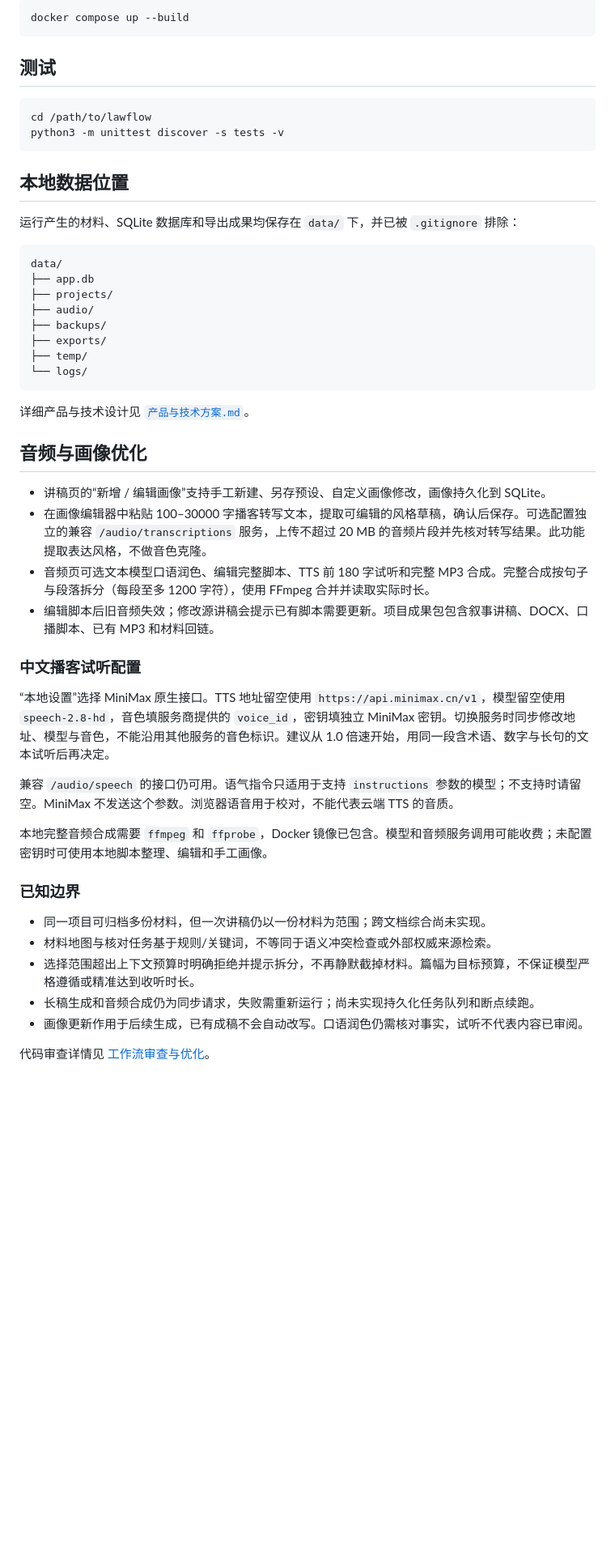
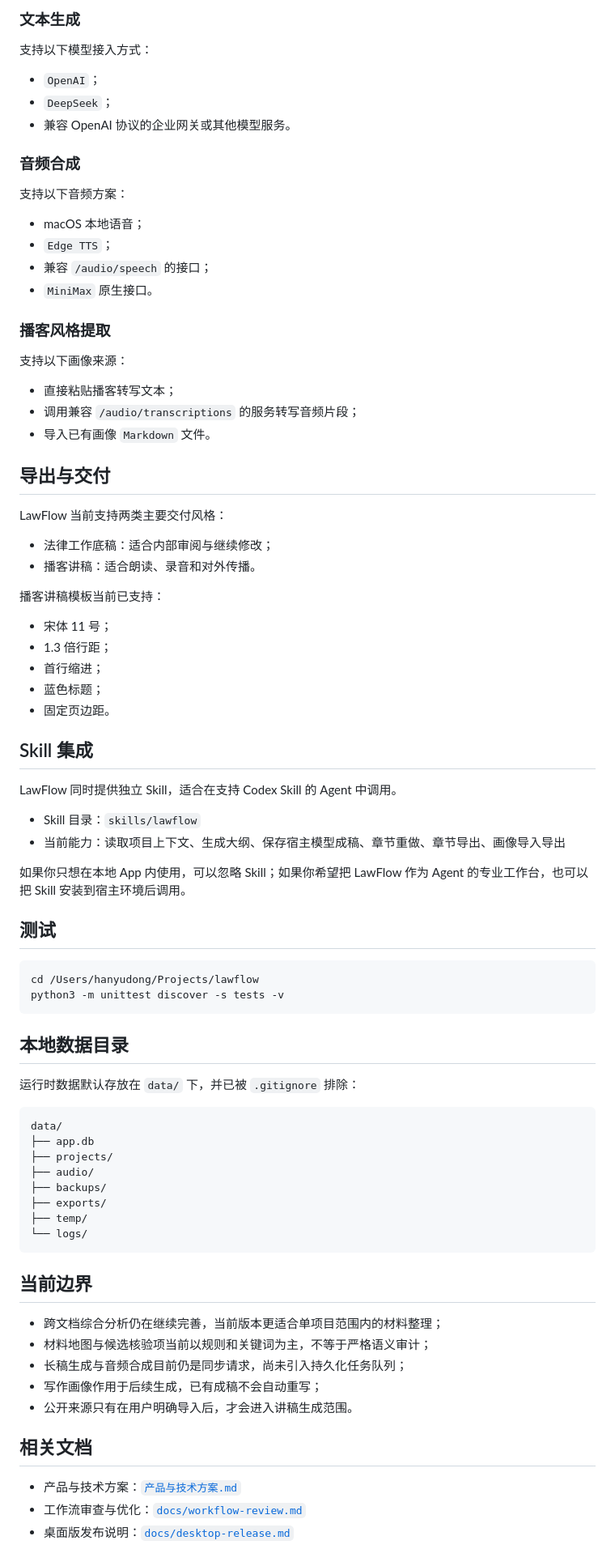
Before and after one commit to hey-elaine/lawflow, a Markdown page: README.md, the part around one of its changes. Shown at 81% size. Rendered like a GitHub page; blank space fills up the shorter version.

Commit message:
docs: refine README

````diff
--- a/README.md
+++ b/README.md
@@ -41,18 +75,63 @@ http://127.0.0.1:8080
 
-```bash
-docker compose up --build
-```
+### 文本生成
+
+支持以下模型接入方式：
+
+- `OpenAI`；
+- `DeepSeek`；
+- 兼容 OpenAI 协议的企业网关或其他模型服务。
+
+### 音频合成
+
+支持以下音频方案：
+
+- macOS 本地语音；
+- `Edge TTS`；
+- 兼容 `/audio/speech` 的接口；
+- `MiniMax` 原生接口。
+
+### 播客风格提取
+
+支持以下画像来源：
+
+- 直接粘贴播客转写文本；
+- 调用兼容 `/audio/transcriptions` 的服务转写音频片段；
+- 导入已有画像 `Markdown` 文件。
+
+## 导出与交付
+
+LawFlow 当前支持两类主要交付风格：
+
+- 法律工作底稿：适合内部审阅与继续修改；
+- 播客讲稿：适合朗读、录音和对外传播。
+
+播客讲稿模板当前已支持：
+
+- 宋体 11 号；
+- 1.3 倍行距；
+- 首行缩进；
+- 蓝色标题；
+- 固定页边距。
+
+## Skill 集成
+
+LawFlow 同时提供独立 Skill，适合在支持 Codex Skill 的 Agent 中调用。
+
+- Skill 目录：`skills/lawflow`
+- 当前能力：读取项目上下文、生成大纲、保存宿主模型成稿、章节重做、章节导出、画像导入导出
+
+如果你只想在本地 App 内使用，可以忽略 Skill；如果你希望把 LawFlow 作为 Agent 的专业工作台，也可以把 Skill 安装到宿主环境后调用。
 
 ## 测试
 
 ```bash
-cd /path/to/lawflow
+cd /Users/hanyudong/Projects/lawflow
 python3 -m unittest discover -s tests -v
 ```
 
-## 本地数据位置
+## 本地数据目录
 
-运行产生的材料、SQLite 数据库和导出成果均保存在 `data/` 下，并已被 `.gitignore` 排除：
+运行时数据默认存放在 `data/` 下，并已被 `.gitignore` 排除：
 
 ```text
 data/
@@ -65,30 +144,16 @@ data/
 └── logs/
 ```
 
-详细产品与技术设计见 [`产品与技术方案.md`](产品与技术方案.md)。
+## 当前边界
 
+- 跨文档综合分析仍在继续完善，当前版本更适合单项目范围内的材料整理；
+- 材料地图与候选核验项当前以规则和关键词为主，不等于严格语义审计；
+- 长稿生成与音频合成目前仍是同步请求，尚未引入持久化任务队列；
+- 写作画像作用于后续生成，已有成稿不会自动重写；
+- 公开来源只有在用户明确导入后，才会进入讲稿生成范围。
 
-## 音频与画像优化
+## 相关文档
 
-- 讲稿页的“新增 / 编辑画像”支持手工新建、另存预设、自定义画像修改，画像持久化到 SQLite。
-- 在画像编辑器中粘贴 100–30000 字播客转写文本，提取可编辑的风格草稿，确认后保存。可选配置独立的兼容 `/audio/transcriptions` 服务，上传不超过 20 MB 的音频片段并先核对转写结果。此功能提取表达风格，不做音色克隆。
-- 音频页可选文本模型口语润色、编辑完整脚本、TTS 前 180 字试听和完整 MP3 合成。完整合成按句子与段落拆分（每段至多 1200 字符），使用 FFmpeg 合并并读取实际时长。
-- 编辑脚本后旧音频失效；修改源讲稿会提示已有脚本需要更新。项目成果包包含叙事讲稿、DOCX、口播脚本、已有 MP3 和材料回链。
-
-### 中文播客试听配置
-
-“本地设置”选择 MiniMax 原生接口。TTS 地址留空使用 `https://api.minimax.cn/v1`，模型留空使用 `speech-2.8-hd`，音色填服务商提供的 `voice_id`，密钥填独立 MiniMax 密钥。切换服务时同步修改地址、模型与音色，不能沿用其他服务的音色标识。建议从 1.0 倍速开始，用同一段含术语、数字与长句的文本试听后再决定。
-
-兼容 `/audio/speech` 的接口仍可用。语气指令只适用于支持 `instructions` 参数的模型；不支持时请留空。MiniMax 不发送这个参数。浏览器语音用于校对，不能代表云端 TTS 的音质。
-
-本地完整音频合成需要 `ffmpeg` 和 `ffprobe`，Docker 镜像已包含。模型和音频服务调用可能收费；未配置密钥时可使用本地脚本整理、编辑和手工画像。
-
-### 已知边界
-
-- 同一项目可归档多份材料，但一次讲稿仍以一份材料为范围；跨文档综合尚未实现。
-- 材料地图与核对任务基于规则/关键词，不等同于语义冲突检查或外部权威来源检索。
-- 选择范围超出上下文预算时明确拒绝并提示拆分，不再静默截掉材料。篇幅为目标预算，不保证模型严格遵循或精准达到收听时长。
-- 长稿生成和音频合成仍为同步请求，失败需重新运行；尚未实现持久化任务队列和断点续跑。
-- 画像更新作用于后续生成，已有成稿不会自动改写。口语润色仍需核对事实，试听不代表内容已审阅。
-
-代码审查详情见 [工作流审查与优化](docs/workflow-review.md)。
+- 产品与技术方案：[`产品与技术方案.md`](产品与技术方案.md)
+- 工作流审查与优化：[`docs/workflow-review.md`](docs/workflow-review.md)
+- 桌面版发布说明：[`docs/desktop-release.md`](docs/desktop-release.md)
````
Also changed, not shown: other parts of README.md (+56 -22 lines).
